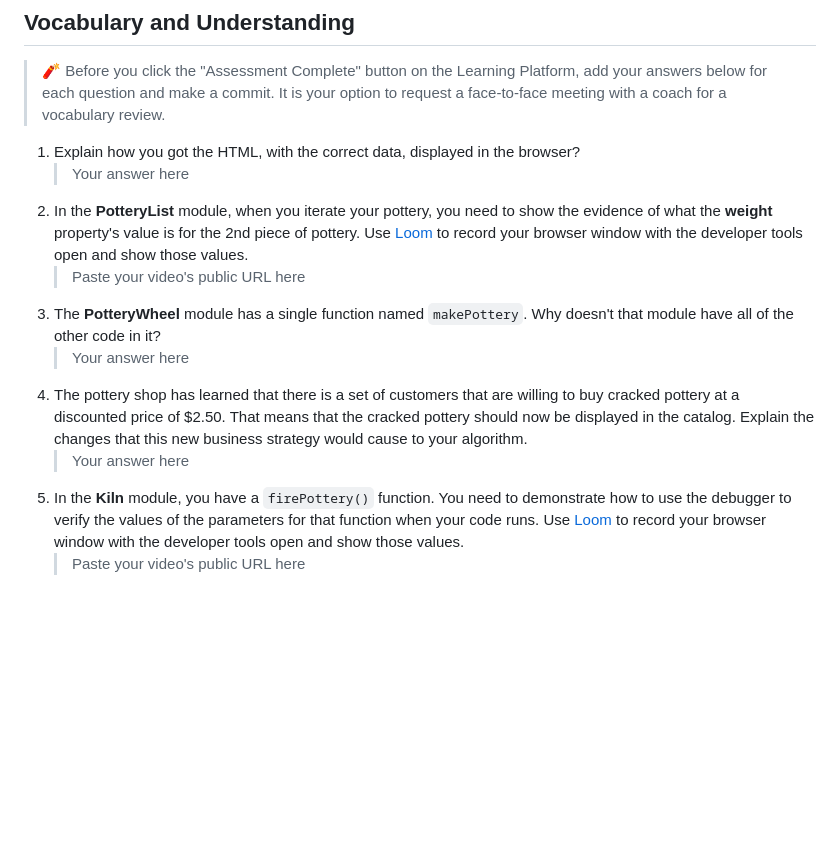
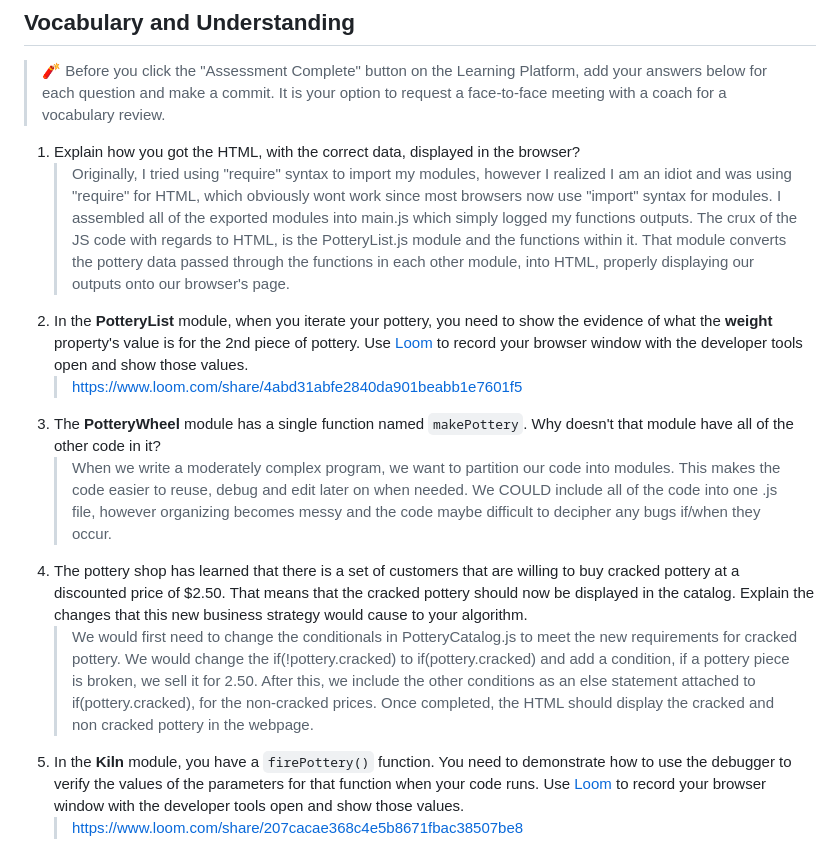
Before and after one commit to nss-day-cohort-72/Hairy-Potter-spencermolter, a Markdown page: README.md, the part around the change. Rendered like a GitHub page; blank space fills up the shorter version.

Commit message:
added new loom videos (not muted)

```diff
--- a/README.md
+++ b/README.md
@@ -120,12 +120,12 @@ In the `main.js` module, invoke the `PotteryList` component function. Take its r
 > 🧨 Before you click the "Assessment Complete" button on the Learning Platform, add your answers below for each question and make a commit. It is your option to request a face-to-face meeting with a coach for a vocabulary review.
 
 1. Explain how you got the HTML, with the correct data, displayed in the browser?
-   > Your answer here
+   > Originally, I tried using "require" syntax to import my modules, however I realized I am an idiot and was using "require" for HTML, which obviously wont work since most browsers now use "import" syntax for modules. I assembled all of the exported modules into main.js which simply logged my functions outputs. The crux of the JS code with regards to HTML, is the PotteryList.js module and the functions within it. That module converts the pottery data passed through the functions in each other module, into HTML, properly displaying our outputs onto our browser's page.
 2. In the **PotteryList** module, when you iterate your pottery, you need to show the evidence of what the **weight** property's value is for the 2nd piece of pottery. Use [Loom](https://www.loom.com/) to record your browser window with the developer tools open and show those values.
-   > Paste your video's public URL here
+   > https://www.loom.com/share/4abd31abfe2840da901beabb1e7601f5
 3. The **PotteryWheel** module has a single function named `makePottery`. Why doesn't that module have all of the other code in it?
-   > Your answer here
+   > When we write a moderately complex program, we want to partition our code into modules. This makes the code easier to reuse, debug and edit later on when needed. We COULD include all of the code into one .js file, however organizing becomes messy and the code maybe difficult to decipher any bugs if/when they occur.
 4. The pottery shop has learned that there is a set of customers that are willing to buy cracked pottery at a discounted price of $2.50. That means that the cracked pottery should now be displayed in the catalog. Explain the changes that this new business strategy would cause to your algorithm.
-   > Your answer here
+   > We would first need to change the conditionals in PotteryCatalog.js to meet the new requirements for cracked pottery. We would change the if(!pottery.cracked) to if(pottery.cracked) and add a condition, if a pottery piece is broken, we sell it for 2.50. After this, we include the other conditions as an else statement attached to if(pottery.cracked), for the non-cracked prices. Once completed, the HTML should display the cracked and non cracked pottery in the webpage.
 5. In the **Kiln** module, you have a `firePottery()` function. You need to demonstrate how to use the debugger to verify the values of the parameters for that function when your code runs. Use [Loom](https://www.loom.com/) to record your browser window with the developer tools open and show those values.
-   > Paste your video's public URL here
+   > https://www.loom.com/share/207cacae368c4e5b8671fbac38507be8
```
